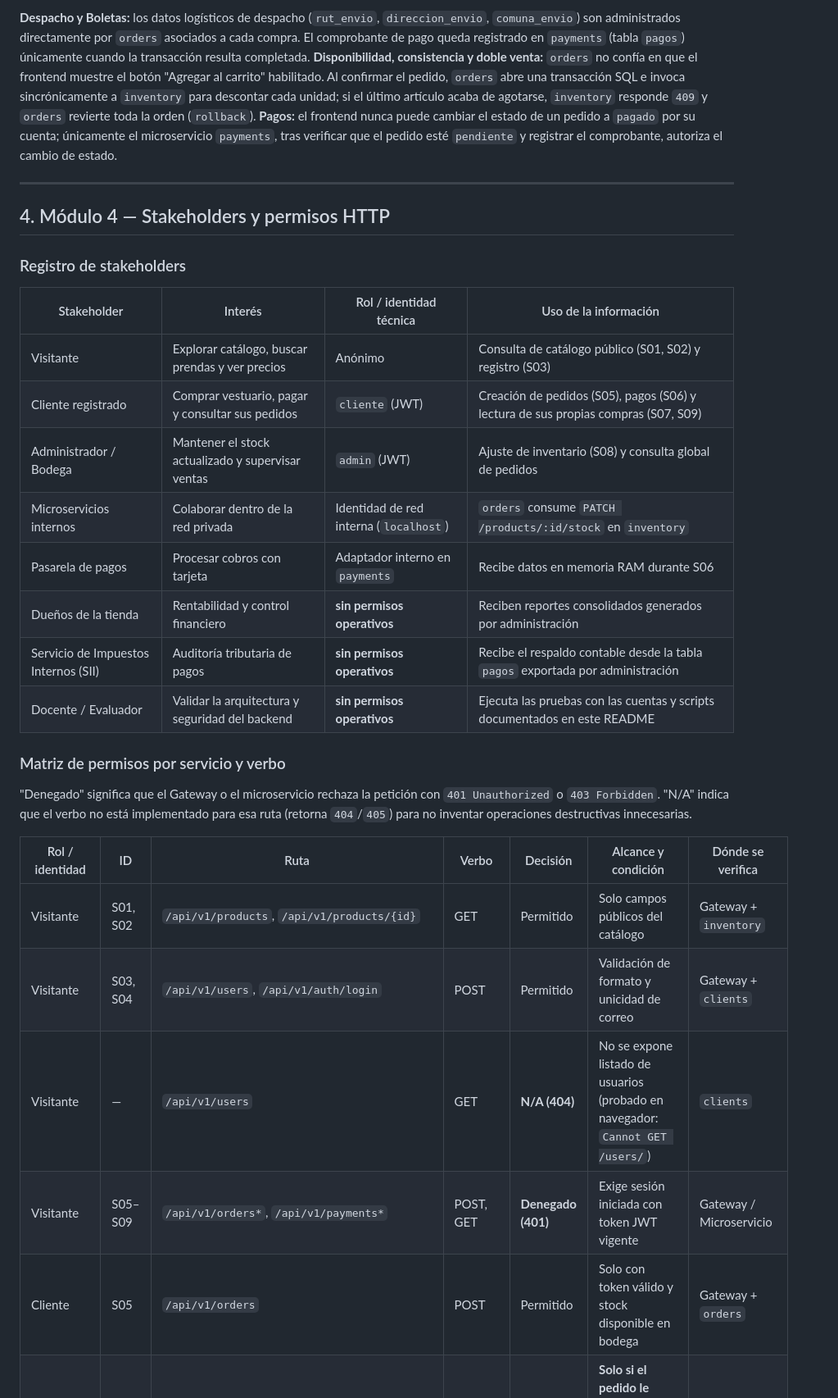
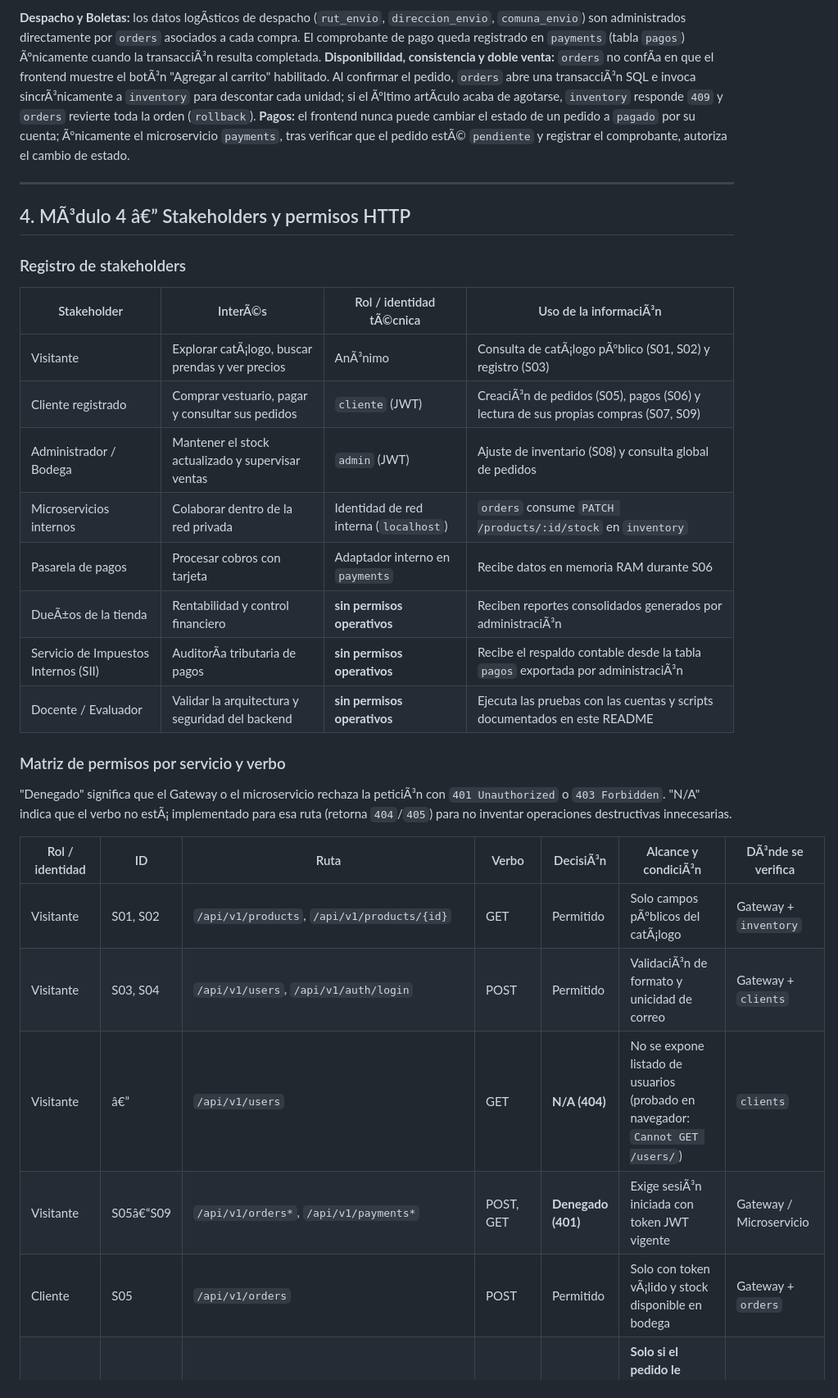
Before and after one commit to vicvic5/PRDWM, a Markdown page: README.md, the part around one of its changes. Shown at 82% size. GitHub-like rendering.

```diff
--- a/README.md
+++ b/README.md
@@ -305,36 +305,36 @@ El mapa de componentes general se encuentra en la [Figura 1](#vista-general). A
 
-**Despacho y Boletas:** los datos logísticos de despacho (`rut_envio`, `direccion_envio`, `comuna_envio`) son administrados directamente por `orders` asociados a cada compra. El comprobante de pago queda registrado en `payments` (tabla `pagos`) únicamente cuando la transacción resulta completada.
-**Disponibilidad, consistencia y doble venta:** `orders` no confía en que el frontend muestre el botón "Agregar al carrito" habilitado. Al confirmar el pedido, `orders` abre una transacción SQL e invoca sincrónicamente a `inventory` para descontar cada unidad; si el último artículo acaba de agotarse, `inventory` responde `409` y `orders` revierte toda la orden (`rollback`).
-**Pagos:** el frontend nunca puede cambiar el estado de un pedido a `pagado` por su cuenta; únicamente el microservicio `payments`, tras verificar que el pedido esté `pendiente` y registrar el comprobante, autoriza el cambio de estado.
+**Despacho y Boletas:** los datos logÃ­sticos de despacho (`rut_envio`, `direccion_envio`, `comuna_envio`) son administrados directamente por `orders` asociados a cada compra. El comprobante de pago queda registrado en `payments` (tabla `pagos`) Ãºnicamente cuando la transacciÃ³n resulta completada.
+**Disponibilidad, consistencia y doble venta:** `orders` no confÃ­a en que el frontend muestre el botÃ³n "Agregar al carrito" habilitado. Al confirmar el pedido, `orders` abre una transacciÃ³n SQL e invoca sincrÃ³nicamente a `inventory` para descontar cada unidad; si el Ãºltimo artÃ­culo acaba de agotarse, `inventory` responde `409` y `orders` revierte toda la orden (`rollback`).
+**Pagos:** el frontend nunca puede cambiar el estado de un pedido a `pagado` por su cuenta; Ãºnicamente el microservicio `payments`, tras verificar que el pedido estÃ© `pendiente` y registrar el comprobante, autoriza el cambio de estado.
 
 ---
 
 <a name="m4"></a>
-## 4. Módulo 4 — Stakeholders y permisos HTTP
+## 4. MÃ³dulo 4 â€” Stakeholders y permisos HTTP
 
 ### Registro de stakeholders
 
-| Stakeholder | Interés | Rol / identidad técnica | Uso de la información |
+| Stakeholder | InterÃ©s | Rol / identidad tÃ©cnica | Uso de la informaciÃ³n |
 |---|---|---|---|
-| Visitante | Explorar catálogo, buscar prendas y ver precios | Anónimo | Consulta de catálogo público (S01, S02) y registro (S03) |
-| Cliente registrado | Comprar vestuario, pagar y consultar sus pedidos | `cliente` (JWT) | Creación de pedidos (S05), pagos (S06) y lectura de sus propias compras (S07, S09) |
+| Visitante | Explorar catÃ¡logo, buscar prendas y ver precios | AnÃ³nimo | Consulta de catÃ¡logo pÃºblico (S01, S02) y registro (S03) |
+| Cliente registrado | Comprar vestuario, pagar y consultar sus pedidos | `cliente` (JWT) | CreaciÃ³n de pedidos (S05), pagos (S06) y lectura de sus propias compras (S07, S09) |
 | Administrador / Bodega | Mantener el stock actualizado y supervisar ventas | `admin` (JWT) | Ajuste de inventario (S08) y consulta global de pedidos |
 | Microservicios internos | Colaborar dentro de la red privada | Identidad de red interna (`localhost`) | `orders` consume `PATCH /products/:id/stock` en `inventory` |
 | Pasarela de pagos | Procesar cobros con tarjeta | Adaptador interno en `payments` | Recibe datos en memoria RAM durante S06 |
-| Dueños de la tienda | Rentabilidad y control financiero | **sin permisos operativos** | Reciben reportes consolidados generados por administración |
-| Servicio de Impuestos Internos (SII) | Auditoría tributaria de pagos | **sin permisos operativos** | Recibe el respaldo contable desde la tabla `pagos` exportada por administración |
+| DueÃ±os de la tienda | Rentabilidad y control financiero | **sin permisos operativos** | Reciben reportes consolidados generados por administraciÃ³n |
+| Servicio de Impuestos Internos (SII) | AuditorÃ­a tributaria de pagos | **sin permisos operativos** | Recibe el respaldo contable desde la tabla `pagos` exportada por administraciÃ³n |
 | Docente / Evaluador | Validar la arquitectura y seguridad del backend | **sin permisos operativos** | Ejecuta las pruebas con las cuentas y scripts documentados en este README |
 
 ### Matriz de permisos por servicio y verbo
 
-"Denegado" significa que el Gateway o el microservicio rechaza la petición con `401 Unauthorized` o `403 Forbidden`. "N/A" indica que el verbo no está implementado para esa ruta (retorna `404`/`405`) para no inventar operaciones destructivas innecesarias.
+"Denegado" significa que el Gateway o el microservicio rechaza la peticiÃ³n con `401 Unauthorized` o `403 Forbidden`. "N/A" indica que el verbo no estÃ¡ implementado para esa ruta (retorna `404`/`405`) para no inventar operaciones destructivas innecesarias.
 
-| Rol / identidad | ID | Ruta | Verbo | Decisión | Alcance y condición | Dónde se verifica |
+| Rol / identidad | ID | Ruta | Verbo | DecisiÃ³n | Alcance y condiciÃ³n | DÃ³nde se verifica |
 |---|---|---|---|---|---|---|
-| Visitante | S01, S02 | `/api/v1/products`, `/api/v1/products/{id}` | GET | Permitido | Solo campos públicos del catálogo | Gateway + `inventory` |
-| Visitante | S03, S04 | `/api/v1/users`, `/api/v1/auth/login` | POST | Permitido | Validación de formato y unicidad de correo | Gateway + `clients` |
-| Visitante | — | `/api/v1/users` | GET | **N/A (404)** | No se expone listado de usuarios (probado en navegador: `Cannot GET /users/`) | `clients` |
-| Visitante | S05–S09 | `/api/v1/orders*`, `/api/v1/payments*` | POST, GET | **Denegado (401)** | Exige sesión iniciada con token JWT vigente | Gateway / Microservicio |
-| Cliente | S05 | `/api/v1/orders` | POST | Permitido | Solo con token válido y stock disponible en bodega | Gateway + `orders` |
+| Visitante | S01, S02 | `/api/v1/products`, `/api/v1/products/{id}` | GET | Permitido | Solo campos pÃºblicos del catÃ¡logo | Gateway + `inventory` |
+| Visitante | S03, S04 | `/api/v1/users`, `/api/v1/auth/login` | POST | Permitido | ValidaciÃ³n de formato y unicidad de correo | Gateway + `clients` |
+| Visitante | â€” | `/api/v1/users` | GET | **N/A (404)** | No se expone listado de usuarios (probado en navegador: `Cannot GET /users/`) | `clients` |
+| Visitante | S05â€“S09 | `/api/v1/orders*`, `/api/v1/payments*` | POST, GET | **Denegado (401)** | Exige sesiÃ³n iniciada con token JWT vigente | Gateway / Microservicio |
+| Cliente | S05 | `/api/v1/orders` | POST | Permitido | Solo con token vÃ¡lido y stock disponible en bodega | Gateway + `orders` |
 | Cliente | S07 | `/api/v1/orders/{id}` | GET | Permitido | **Solo si el pedido le pertenece** (`usuario_id` del token coincide con el pedido) | `orders` (propiedad) |
 | Cliente | S06 | `/api/v1/payments` | POST | Permitido | Solo para pedidos propios en estado `pendiente` | `payments` |
```
Also changed, not shown: other parts of README.md (+256 -256 lines).
